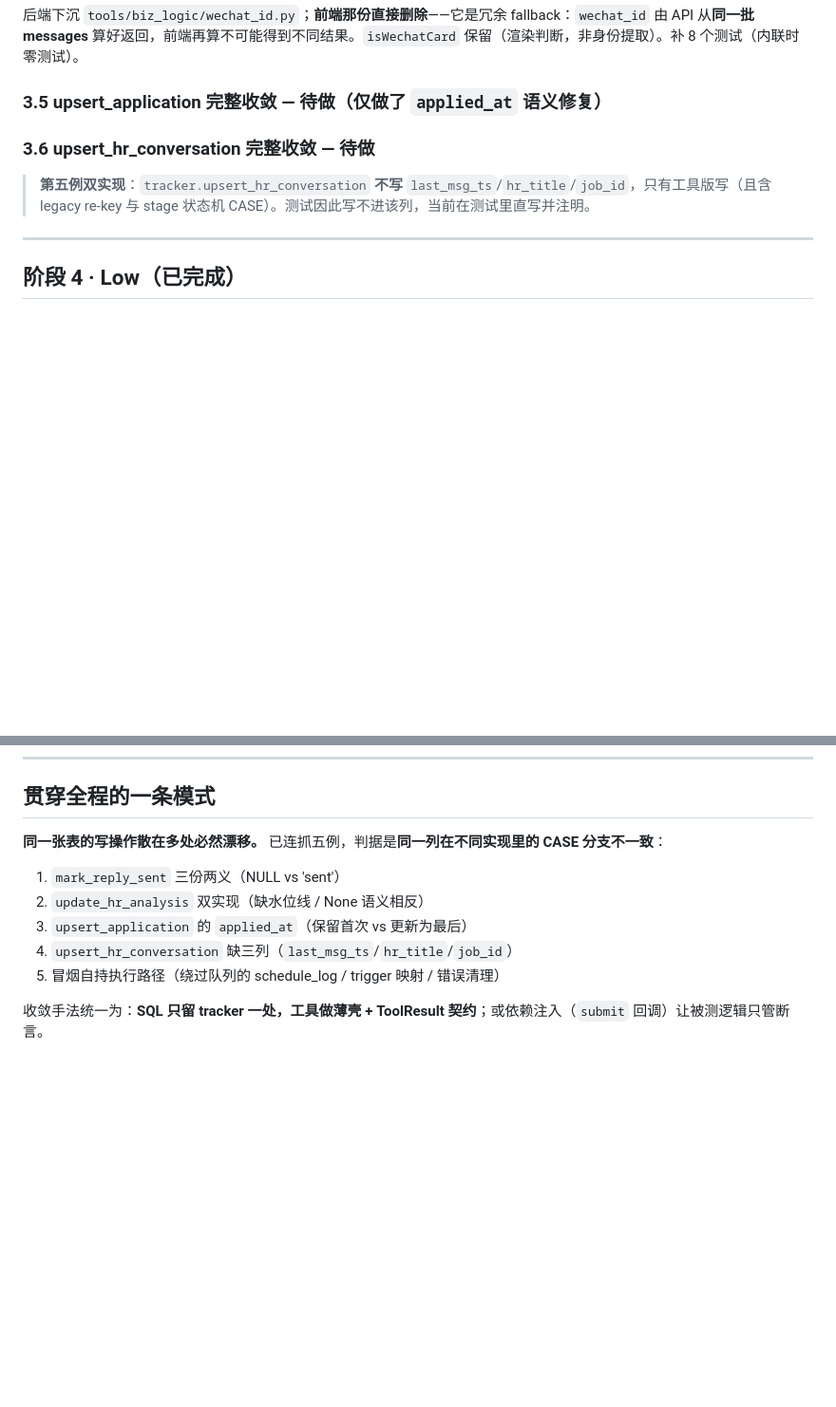
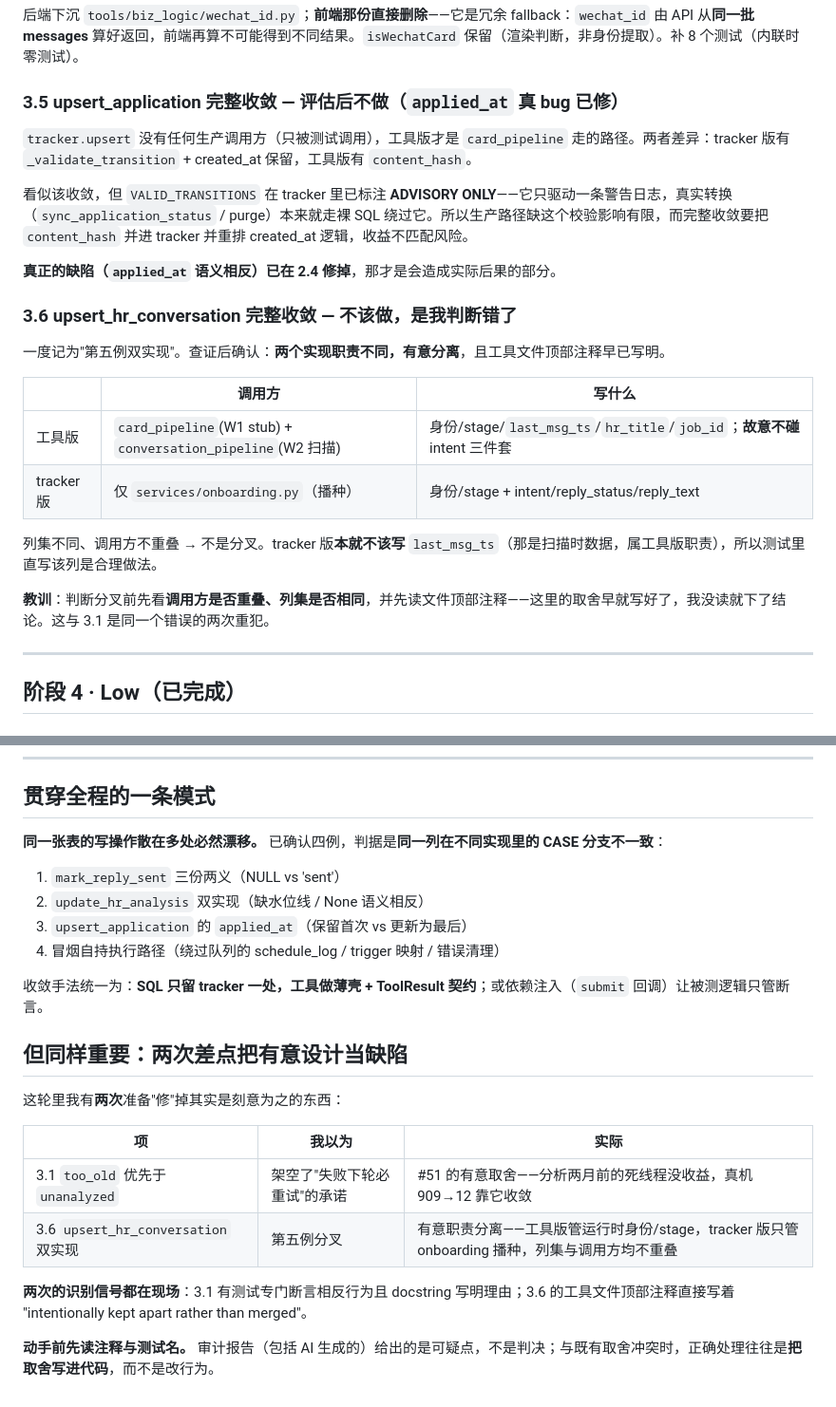
Before and after one commit to FloatGuA/open-job-finder, a Markdown page: docs/audit-remediation-log.md, 2 parts joined by grey strips. Shown at 95% size. Rendered like a GitHub page; blank space fills up the shorter version.

Commit message:
docs: 纠正——upsert_hr_conversation 不是分叉，是有意的职责分离
我把它记成了「第五例双实现」，查证后是错的。两个实现职责不同且刻意分离，
工具文件顶部注释早已写明 "intentionally kept apart rather than merged"：

  工具版   card_pipeline(W1 stub) + conversation_pipeline(W2 扫描)
           写身份/stage/last_msg_ts/hr_title/job_id，**故意不碰** intent 三件套
  tracker  仅 services/onboarding.py（播种）
           写身份/stage + intent/reply_status/reply_text

列集不同、调用方不重叠 → 不是分叉。tracker 版本就不该写 last_msg_ts（那是
扫描时数据，属工具版职责），所以测试里直写该列是合理做法而非将就。

漂移实例数由五改回四。同时评估 upsert_application 完整收敛：tracker.upsert
无生产调用方，但其 _validate_transition 在 tracker 里已标注 ADVISORY ONLY
（只驱动一条警告日志，真实转换本就走裸 SQL 绕过），生产路径缺它影响有限；
而收敛要把 content_hash 并进 tracker 并重排 created_at 逻辑，收益不匹配风险。
真正会造成后果的 applied_at 语义已在阶段2 修掉，故标记为评估后不做。

这是本轮**第二次**差点把有意设计当缺陷（第一次是 too_old 优先于 unanalyzed）。
两次的识别信号都在现场：一次是测试专门断言相反行为且 docstring 写明理由，
一次是文件顶部注释直接写了取舍。故在 CLAUDE.md 补一条反例说明与判断方法：
**判断分叉前先看调用方是否重叠、列集是否相同，并先读注释与测试名**；审计报告
给出的是可疑点而非判决，与既有取舍冲突时正确处理是把取舍写进代码。

Co-Authored-By: Claude Opus 4.8 <noreply@anthropic.com>

```diff
--- a/docs/audit-remediation-log.md
+++ b/docs/audit-remediation-log.md
@@ -121,10 +121,26 @@ server.py 内联正则解析，注释自承 "mirrors Chat.tsx"，前端持第二
 
 后端下沉 `tools/biz_logic/wechat_id.py`；**前端那份直接删除**——它是冗余 fallback：`wechat_id` 由 API 从**同一批 messages** 算好返回，前端再算不可能得到不同结果。`isWechatCard` 保留（渲染判断，非身份提取）。补 8 个测试（内联时零测试）。
 
-### 3.5 upsert_application 完整收敛 — 待做（仅做了 `applied_at` 语义修复）
-### 3.6 upsert_hr_conversation 完整收敛 — 待做
+### 3.5 upsert_application 完整收敛 — **评估后不做**（`applied_at` 真 bug 已修）
 
-> **第五例双实现**：`tracker.upsert_hr_conversation` **不写** `last_msg_ts`/`hr_title`/`job_id`，只有工具版写（且含 legacy re-key 与 stage 状态机 CASE）。测试因此写不进该列，当前在测试里直写并注明。
+`tracker.upsert` 没有任何生产调用方（只被测试调用），工具版才是 `card_pipeline` 走的路径。两者差异：tracker 版有 `_validate_transition` + created_at 保留，工具版有 `content_hash`。
+
+看似该收敛，但 `VALID_TRANSITIONS` 在 tracker 里已标注 **ADVISORY ONLY**——它只驱动一条警告日志，真实转换（`sync_application_status` / purge）本来就走裸 SQL 绕过它。所以生产路径缺这个校验影响有限，而完整收敛要把 `content_hash` 并进 tracker 并重排 created_at 逻辑，收益不匹配风险。
+
+**真正的缺陷（`applied_at` 语义相反）已在 2.4 修掉**，那才是会造成实际后果的部分。
+
+### 3.6 upsert_hr_conversation 完整收敛 — **不该做，是我判断错了**
+
+一度记为"第五例双实现"。查证后确认：**两个实现职责不同，有意分离**，且工具文件顶部注释早已写明。
+
+| | 调用方 | 写什么 |
+|---|---|---|
+| 工具版 | `card_pipeline`(W1 stub) + `conversation_pipeline`(W2 扫描) | 身份/stage/`last_msg_ts`/`hr_title`/`job_id`；**故意不碰** intent 三件套 |
+| tracker 版 | 仅 `services/onboarding.py`（播种） | 身份/stage + intent/reply_status/reply_text |
+
+列集不同、调用方不重叠 → 不是分叉。tracker 版**本就不该写** `last_msg_ts`（那是扫描时数据，属工具版职责），所以测试里直写该列是合理做法。
+
+**教训**：判断分叉前先看**调用方是否重叠、列集是否相同**，并先读文件顶部注释——这里的取舍早就写好了，我没读就下了结论。这与 3.1 是同一个错误的两次重犯。
 
 ---
 
@@ -157,12 +173,24 @@ server.py 内联正则解析，注释自承 "mirrors Chat.tsx"，前端持第二
 
 ## 贯穿全程的一条模式
 
-**同一张表的写操作散在多处必然漂移。** 已连抓五例，判据是**同一列在不同实现里的 CASE 分支不一致**：
+**同一张表的写操作散在多处必然漂移。** 已确认四例，判据是**同一列在不同实现里的 CASE 分支不一致**：
 
 1. `mark_reply_sent` 三份两义（NULL vs 'sent'）
 2. `update_hr_analysis` 双实现（缺水位线 / None 语义相反）
 3. `upsert_application` 的 `applied_at`（保留首次 vs 更新为最后）
-4. `upsert_hr_conversation` 缺三列（`last_msg_ts`/`hr_title`/`job_id`）
-5. 冒烟自持执行路径（绕过队列的 schedule_log / trigger 映射 / 错误清理）
+4. 冒烟自持执行路径（绕过队列的 schedule_log / trigger 映射 / 错误清理）
 
 收敛手法统一为：**SQL 只留 tracker 一处，工具做薄壳 + ToolResult 契约**；或依赖注入（`submit` 回调）让被测逻辑只管断言。
+
+## 但同样重要：两次差点把有意设计当缺陷
+
+这轮里我有**两次**准备"修"掉其实是刻意为之的东西：
+
+| 项 | 我以为 | 实际 |
+|---|--------|------|
+| 3.1 `too_old` 优先于 `unanalyzed` | 架空了"失败下轮必重试"的承诺 | #51 的有意取舍——分析两月前的死线程没收益，真机 909→12 靠它收敛 |
+| 3.6 `upsert_hr_conversation` 双实现 | 第五例分叉 | 有意职责分离——工具版管运行时身份/stage，tracker 版只管 onboarding 播种，列集与调用方均不重叠 |
+
+**两次的识别信号都在现场**：3.1 有测试专门断言相反行为且 docstring 写明理由；3.6 的工具文件顶部注释直接写着 "intentionally kept apart rather than merged"。
+
+**动手前先读注释与测试名。** 审计报告（包括 AI 生成的）给出的是可疑点，不是判决；与既有取舍冲突时，正确处理往往是**把取舍写进代码**，而不是改行为。
```
Also changed, not shown: CLAUDE.md (+3 -2 lines).
